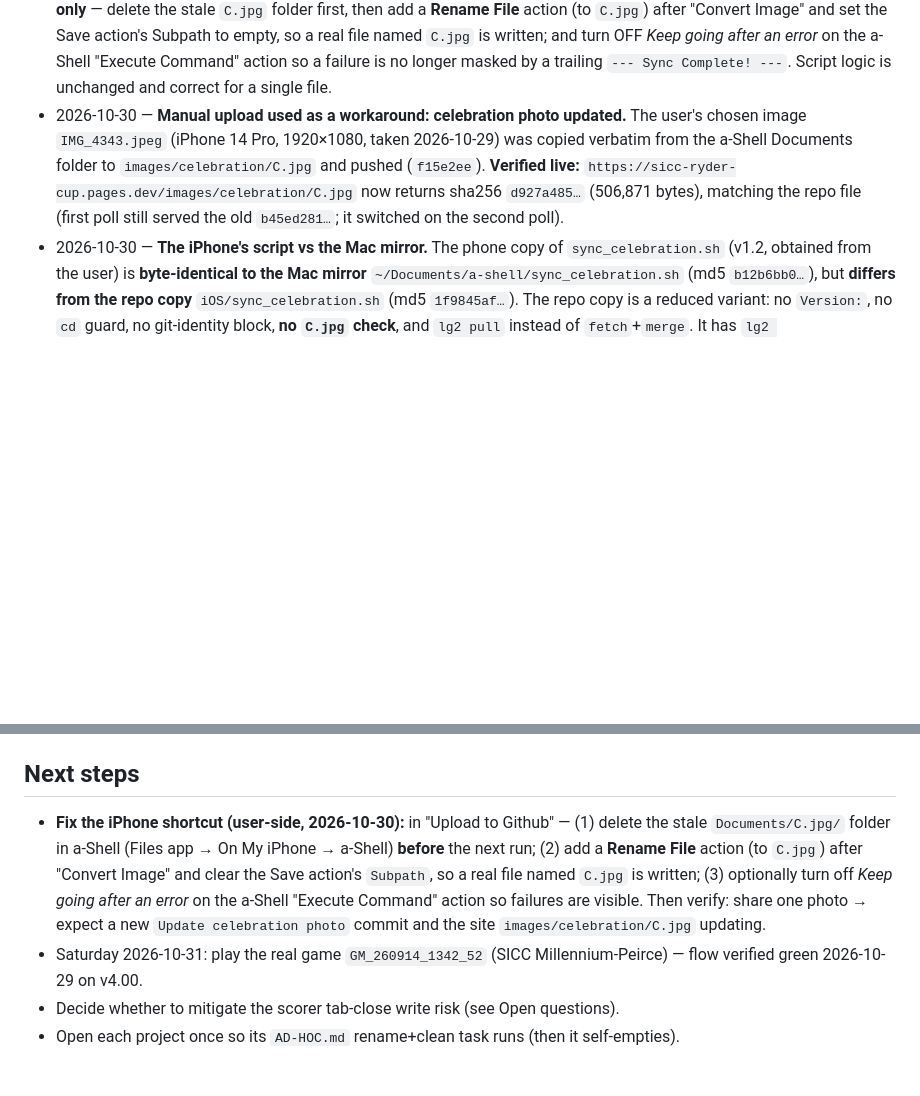
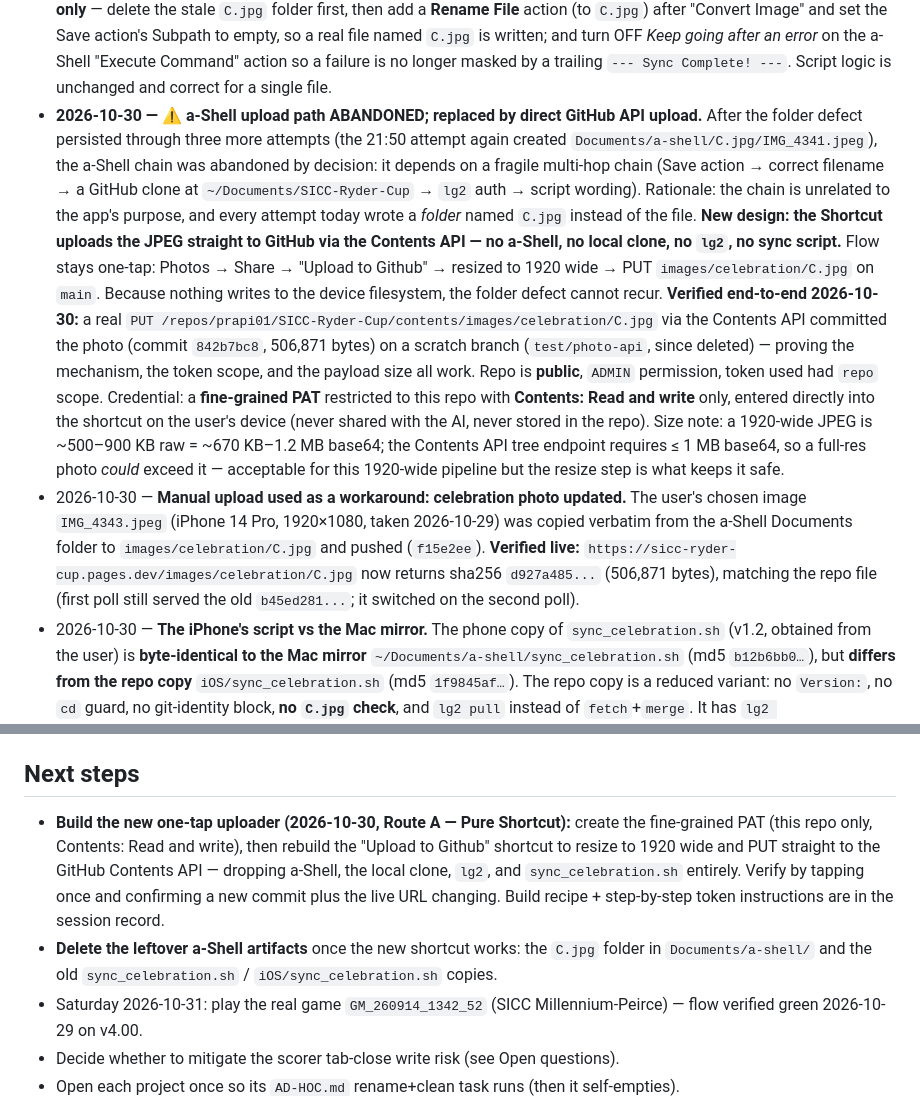
Before and after one commit to prapi01/SICC-Ryder-Cup, a Markdown page: Project Documentations/HANDOVER.md, 2 parts joined by grey strips. GitHub-like rendering; blank space fills up the shorter version.

Commit message:
docs: abandon a-Shell upload path; adopt direct GitHub API upload
The C.jpg folder defect persisted through further attempts (21:50 created
Documents/a-shell/C.jpg/IMG_4341.jpeg again), so the a-Shell chain is dropped
by decision: Save action -> correct filename -> local clone at
~/Documents/SICC-Ryder-Cup -> lg2 auth -> script.

New design: the Shortcut resizes to 1920 wide and PUTs the JPEG straight to
the GitHub Contents API (images/celebration/C.jpg on main). No a-Shell, no
local clone, no lg2, no sync script, and nothing written to the device
filesystem - so the folder defect cannot recur.

Mechanism verified 2026-10-30 with a real Contents-API PUT (commit 842b7bc8,
506,871 bytes) on a scratch branch that has since been deleted. Constraint
recorded: the Contents API tree endpoint needs <= 1MB base64, so the
1920-wide resize keeps payloads legal.

Docs only - no app code changed.

Co-authored-by: Copilot <223556219+Copilot@users.noreply.github.com>

```diff
--- a/Project Documentations/HANDOVER.md
+++ b/Project Documentations/HANDOVER.md
@@ -83,12 +83,31 @@
   empty, so a real file named `C.jpg` is written; and turn OFF *Keep going after an error* on the
   a-Shell "Execute Command" action so a failure is no longer masked by a trailing
   `--- Sync Complete! ---`. Script logic is unchanged and correct for a single file.
+- **2026-10-30 — ⚠️ a-Shell upload path ABANDONED; replaced by direct GitHub API upload.**
+  After the folder defect persisted through three more attempts (the 21:50 attempt again created
+  `Documents/a-shell/C.jpg/IMG_4341.jpeg`), the a-Shell chain was abandoned by decision: it depends on
+  a fragile multi-hop chain (Save action → correct filename → a GitHub clone at
+  `~/Documents/SICC-Ryder-Cup` → `lg2` auth → script wording). Rationale: the chain is unrelated to the
+  app's purpose, and every attempt today wrote a *folder* named `C.jpg` instead of the file.
+  **New design: the Shortcut uploads the JPEG straight to GitHub via the Contents API — no a-Shell,
+  no local clone, no `lg2`, no sync script.** Flow stays one-tap: Photos → Share → "Upload to Github"
+  → resized to 1920 wide → PUT `images/celebration/C.jpg` on `main`. Because nothing writes to the
+  device filesystem, the folder defect cannot recur.
+  **Verified end-to-end 2026-10-30:** a real `PUT /repos/prapi01/SICC-Ryder-Cup/contents/images/celebration/C.jpg`
+  via the Contents API committed the photo (commit `842b7bc8`, 506,871 bytes) on a scratch branch
+  (`test/photo-api`, since deleted) — proving the mechanism, the token scope, and the payload size
+  all work. Repo is **public**, `ADMIN` permission, token used had `repo` scope.
+  Credential: a **fine-grained PAT** restricted to this repo with **Contents: Read and write** only,
+  entered directly into the shortcut on the user's device (never shared with the AI, never stored in
+  the repo). Size note: a 1920-wide JPEG is ~500–900 KB raw = ~670 KB–1.2 MB base64; the Contents API
+  tree endpoint requires ≤ 1 MB base64, so a full-res photo *could* exceed it — acceptable for this
+  1920-wide pipeline but the resize step is what keeps it safe.
 - 2026-10-30 — **Manual upload used as a workaround: celebration photo updated.**
   The user's chosen image `IMG_4343.jpeg` (iPhone 14 Pro, 1920×1080, taken 2026-10-29) was copied
   verbatim from the a-Shell Documents folder to `images/celebration/C.jpg` and pushed (`f15e2ee`).
   **Verified live:** `https://sicc-ryder-cup.pages.dev/images/celebration/C.jpg` now returns
-  sha256 `d927a485…` (506,871 bytes), matching the repo file (first poll still served the old
-  `b45ed281…`; it switched on the second poll).
+  sha256 `d927a485...` (506,871 bytes), matching the repo file (first poll still served the old
+  `b45ed281...`; it switched on the second poll).
 - 2026-10-30 — **The iPhone's script vs the Mac mirror.** The phone copy of
   `sync_celebration.sh` (v1.2, obtained from the user) is **byte-identical to the Mac mirror**
   `~/Documents/a-shell/sync_celebration.sh` (md5 `b12b6bb0…`), but **differs from the repo copy**
@@ -174,13 +193,13 @@
 - If `deepseek` / the old SICC container are ever un-archived, re-add them via the web app.
 
 ## Next steps
-- **Fix the iPhone shortcut (user-side, 2026-10-30):** in "Upload to Github" — (1) delete the stale
-  `Documents/C.jpg/` folder in a-Shell (Files app → On My iPhone → a-Shell) **before** the next run;
-  (2) add a **Rename File** action (to `C.jpg`) after "Convert Image" and clear the Save action's
-  `Subpath`, so a real file named `C.jpg` is written; (3) optionally turn off *Keep going after an
-  error* on the a-Shell "Execute Command" action so failures are visible. Then verify: share one
-  photo → expect a new `Update celebration photo` commit and the site
-  `images/celebration/C.jpg` updating.
+- **Build the new one-tap uploader (2026-10-30, Route A — Pure Shortcut):** create the fine-grained
+  PAT (this repo only, Contents: Read and write), then rebuild the "Upload to Github" shortcut to
+  resize to 1920 wide and PUT straight to the GitHub Contents API — dropping a-Shell, the local clone,
+  `lg2`, and `sync_celebration.sh` entirely. Verify by tapping once and confirming a new commit plus
+  the live URL changing. Build recipe + step-by-step token instructions are in the session record.
+- **Delete the leftover a-Shell artifacts** once the new shortcut works: the `C.jpg` folder in
+  `Documents/a-shell/` and the old `sync_celebration.sh` / `iOS/sync_celebration.sh` copies.
 - Saturday 2026-10-31: play the real game `GM_260914_1342_52` (SICC Millennium-Peirce) — flow
   verified green 2026-10-29 on v4.00.
 - Decide whether to mitigate the scorer tab-close write risk (see Open questions).
```
Also changed, not shown: Project Documentations/DESIGN.md (+12 -0 lines).
